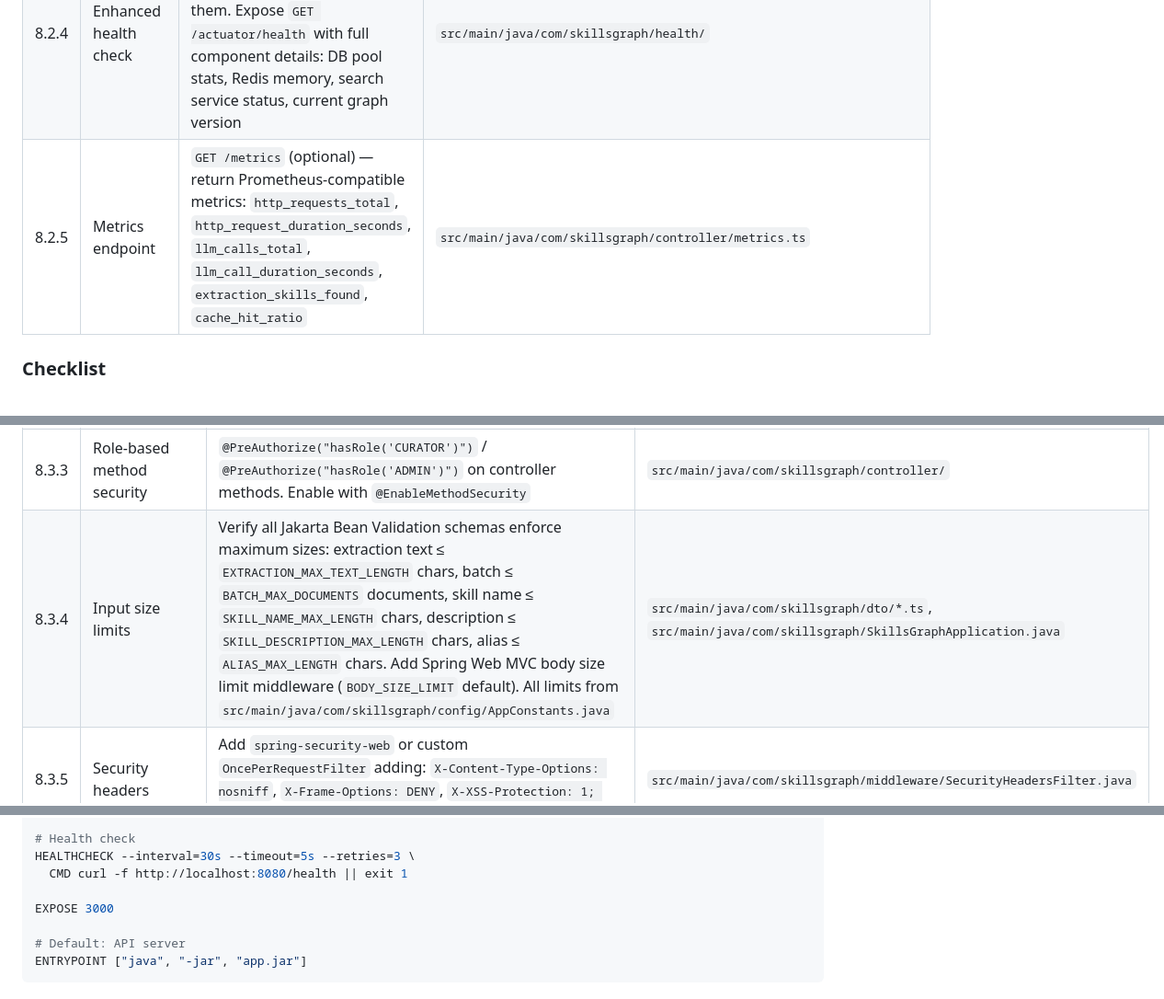
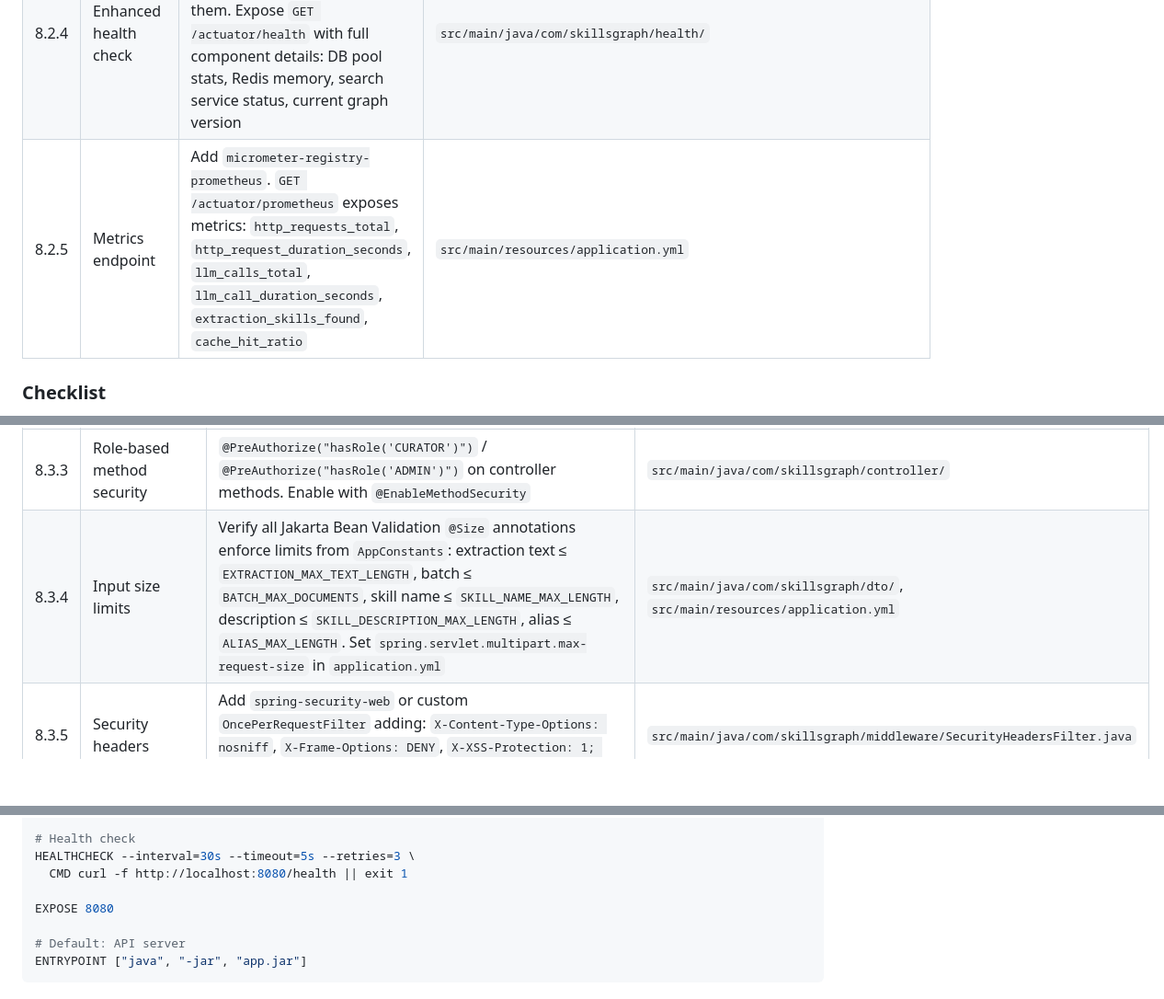
Before and after one commit to duwscan/skills-graph, a Markdown page: phases/phase-8-observability-qa.md, 3 parts joined by grey strips. Shown at 92% size. Drawn GitHub-style; blank space fills up the shorter version.

Commit message:
docs: fix remaining file extension and port references in phase-8
- Fix metrics endpoint file reference from .ts to application.yml
- Fix dto file glob pattern from *.ts to correct Java paths
- Fix Dockerfile EXPOSE from 3000 to 8080

Co-authored-by: Copilot <223556219+Copilot@users.noreply.github.com>

```diff
--- a/phases/phase-8-observability-qa.md
+++ b/phases/phase-8-observability-qa.md
@@ -48,7 +48,7 @@ Helicone acts as a transparent proxy that logs every LLM call with prompt, respo
 | 8.2.2 | Request logging filter | `OncePerRequestFilter` extending `RequestLoggingFilter`: logs `{ method, path, status, durationMs, requestId, userAgent }`. INFO for 2xx, WARN for 4xx, ERROR for 5xx | `src/main/java/com/skillsgraph/middleware/RequestLoggingFilter.java` |
 | 8.2.3 | LLM call logging | `LlmCallLogger` aspect (`@Aspect`) or wrapper: logs `{ task, model, inputTokens, outputTokens, latencyMs, cacheHit, success, error }` as INFO. Integrates with Micrometer for metrics | `src/main/java/com/skillsgraph/util/LlmCallLogger.java` |
 | 8.2.4 | Enhanced health check | Custom `HealthIndicator` beans for each dependency. Spring Boot Actuator aggregates them. Expose `GET /actuator/health` with full component details: DB pool stats, Redis memory, search service status, current graph version | `src/main/java/com/skillsgraph/health/` |
-| 8.2.5 | Metrics endpoint | `GET /metrics` (optional) — return Prometheus-compatible metrics: `http_requests_total`, `http_request_duration_seconds`, `llm_calls_total`, `llm_call_duration_seconds`, `extraction_skills_found`, `cache_hit_ratio` | `src/main/java/com/skillsgraph/controller/metrics.ts` |
+| 8.2.5 | Metrics endpoint | Add `micrometer-registry-prometheus`. `GET /actuator/prometheus` exposes metrics: `http_requests_total`, `http_request_duration_seconds`, `llm_calls_total`, `llm_call_duration_seconds`, `extraction_skills_found`, `cache_hit_ratio` | `src/main/resources/application.yml` |
 
 ### Checklist
 
@@ -72,7 +72,7 @@ Helicone acts as a transparent proxy that logs every LLM call with prompt, respo
 | 8.3.1 | Rate limiter middleware | Redis-backed sliding window rate limiter. Limits per API key (or per IP if no key): Read endpoints: `RATE_LIMIT_READ` req/min. Extraction endpoints: `RATE_LIMIT_EXTRACT` req/min. Mutation endpoints: `RATE_LIMIT_MUTATE` req/min. All configurable via env vars (see `src/main/java/com/skillsgraph/config/AppConstants.java`). Return `429 Too Many Requests` with `Retry-After` header when exceeded | `src/main/java/com/skillsgraph/middleware/RateLimitFilter.java` |
 | 8.3.2 | API key authentication | `ApiKeyAuthFilter extends OncePerRequestFilter`: extracts `Authorization: Bearer <key>`. Validates against Redis hash `api_keys:{key}` → `{ role, name, createdAt }`. Roles: `READER`, `CURATOR`, `ADMIN`. Sets `SecurityContext` | `src/main/java/com/skillsgraph/middleware/ApiKeyAuthFilter.java` |
 | 8.3.3 | Role-based method security | `@PreAuthorize("hasRole('CURATOR')")` / `@PreAuthorize("hasRole('ADMIN')")` on controller methods. Enable with `@EnableMethodSecurity` | `src/main/java/com/skillsgraph/controller/` |
-| 8.3.4 | Input size limits | Verify all Jakarta Bean Validation schemas enforce maximum sizes: extraction text ≤ `EXTRACTION_MAX_TEXT_LENGTH` chars, batch ≤ `BATCH_MAX_DOCUMENTS` documents, skill name ≤ `SKILL_NAME_MAX_LENGTH` chars, description ≤ `SKILL_DESCRIPTION_MAX_LENGTH` chars, alias ≤ `ALIAS_MAX_LENGTH` chars. Add Spring Web MVC body size limit middleware (`BODY_SIZE_LIMIT` default). All limits from `src/main/java/com/skillsgraph/config/AppConstants.java` | `src/main/java/com/skillsgraph/dto/*.ts`, `src/main/java/com/skillsgraph/SkillsGraphApplication.java` |
+| 8.3.4 | Input size limits | Verify all Jakarta Bean Validation `@Size` annotations enforce limits from `AppConstants`: extraction text ≤ `EXTRACTION_MAX_TEXT_LENGTH`, batch ≤ `BATCH_MAX_DOCUMENTS`, skill name ≤ `SKILL_NAME_MAX_LENGTH`, description ≤ `SKILL_DESCRIPTION_MAX_LENGTH`, alias ≤ `ALIAS_MAX_LENGTH`. Set `spring.servlet.multipart.max-request-size` in `application.yml` | `src/main/java/com/skillsgraph/dto/`, `src/main/resources/application.yml` |
 | 8.3.5 | Security headers | Add `spring-security-web` or custom `OncePerRequestFilter` adding: `X-Content-Type-Options: nosniff`, `X-Frame-Options: DENY`, `X-XSS-Protection: 1; mode=block`, `Strict-Transport-Security` | `src/main/java/com/skillsgraph/middleware/SecurityHeadersFilter.java` |
 
 ### Checklist
@@ -184,7 +184,7 @@ COPY application.yml Java 21 compiler configuration ./
 HEALTHCHECK --interval=30s --timeout=5s --retries=3 \
   CMD curl -f http://localhost:8080/health || exit 1
 
-EXPOSE 3000
+EXPOSE 8080
 
 # Default: API server
 ENTRYPOINT ["java", "-jar", "app.jar"]
```
